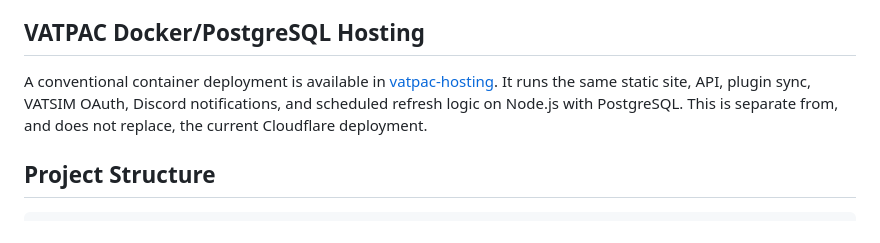
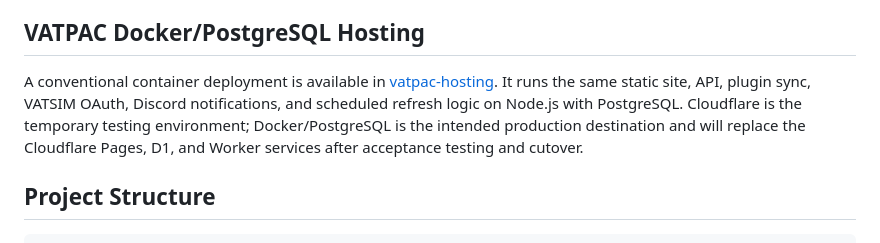
Before and after one commit to RealLeviticus/suaplugin, a Markdown page: README.md, the part around the change. Drawn GitHub-style.

```diff
--- a/README.md
+++ b/README.md
@@ -120,7 +120,7 @@ The tracked example is [SuaAirspacePlugin.config.example.json](SuaAirspacePlugin
 
 ## VATPAC Docker/PostgreSQL Hosting
 
-A conventional container deployment is available in [vatpac-hosting](vatpac-hosting/README.md). It runs the same static site, API, plugin sync, VATSIM OAuth, Discord notifications, and scheduled refresh logic on Node.js with PostgreSQL. This is separate from, and does not replace, the current Cloudflare deployment.
+A conventional container deployment is available in [vatpac-hosting](vatpac-hosting/README.md). It runs the same static site, API, plugin sync, VATSIM OAuth, Discord notifications, and scheduled refresh logic on Node.js with PostgreSQL. Cloudflare is the temporary testing environment; Docker/PostgreSQL is the intended production destination and will replace the Cloudflare Pages, D1, and Worker services after acceptance testing and cutover.
 
 ## Project Structure
 
```
Also changed, not shown: vatpac-hosting/README.md (+14 -3 lines).
